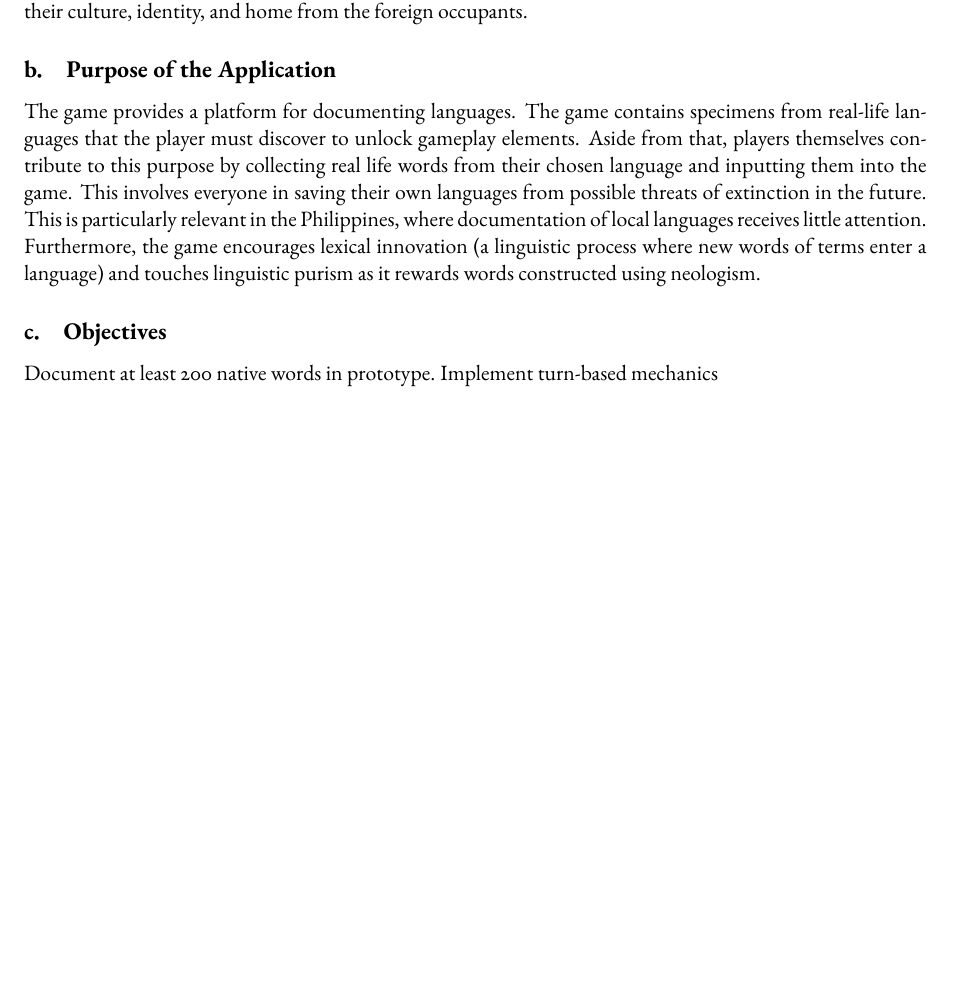
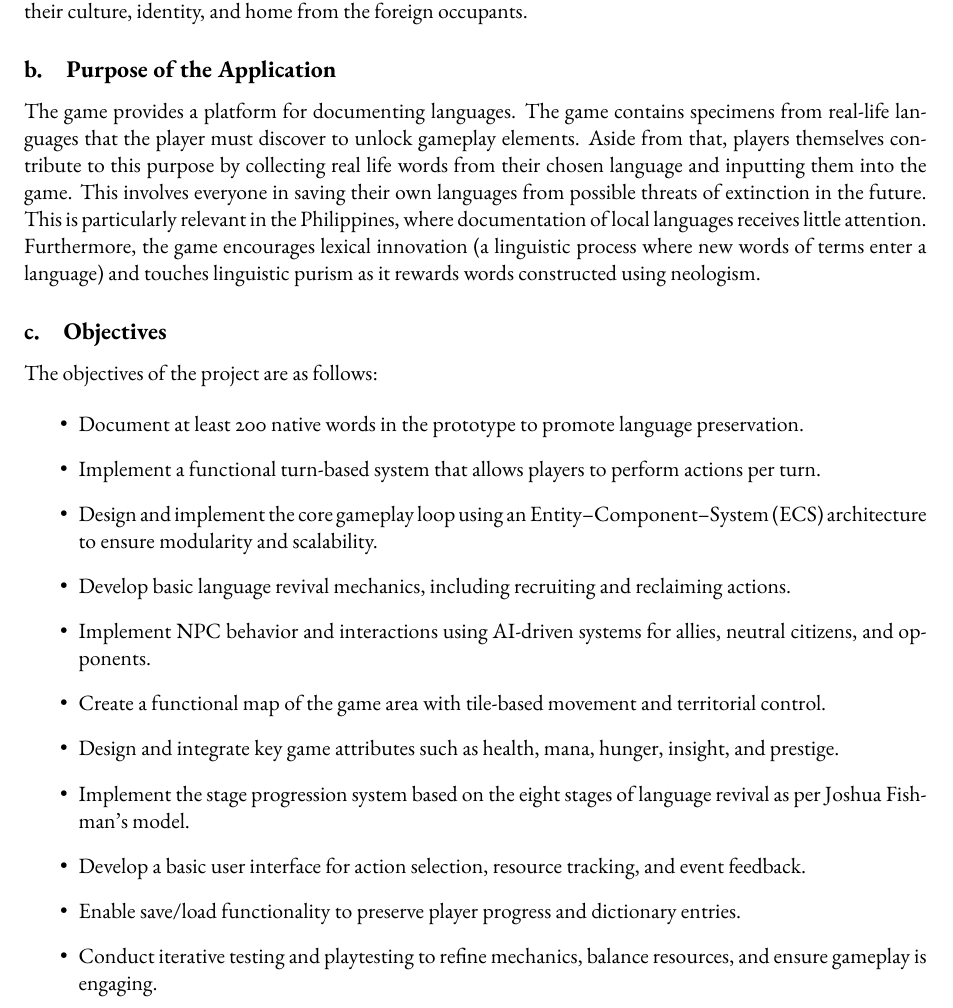
Before and after one commit to iamjonel/Revivers, a LaTeX document (gameProposal1.tex): part of page 2 of 17 before the commit and part of page 2 of 16 after it, cut so that both start at the same text, the shorter picture padded with empty space. Compiled offline with pdfLaTeX.

Commit message:
added objectives

```diff
--- a/gameProposal1.tex
+++ b/gameProposal1.tex
@@ -59,8 +59,21 @@ Revivers is a prospective open-source turn-based strategy game revolving around
 The game provides a platform for documenting languages. The game contains specimens from real-life languages that the player must discover to unlock gameplay elements. Aside from that, players themselves contribute to this purpose by collecting real life words from their chosen language and inputting them into the game. This involves everyone in saving their own languages from possible threats of extinction in the future. This is particularly relevant in the Philippines, where documentation of local languages receives little attention. Furthermore, the game encourages lexical innovation (a linguistic process where new words of terms enter a language) and touches linguistic purism as it rewards words constructed using neologism.
 
 \subsection{Objectives}
-Document at least 200 native words in prototype.
-Implement turn-based mechanics
+The objectives of the project are as follows:
+
+\begin{itemize}
+    \item Document at least 200 native words in the prototype to promote language preservation.
+    \item Implement a functional turn-based system that allows players to perform actions per turn.
+    \item Design and implement the core gameplay loop using an Entity–Component–System (ECS) architecture to ensure modularity and scalability.
+    \item Develop basic language revival mechanics, including recruiting and reclaiming actions.
+    \item Implement NPC behavior and interactions using AI-driven systems for allies, neutral citizens, and opponents.
+    \item Create a functional map of the game area with tile-based movement and territorial control.
+    \item Design and integrate key game attributes such as health, mana, hunger, insight, and prestige.
+    \item Implement the stage progression system based on the eight stages of language revival as per Joshua Fishman’s model.
+    \item Develop a basic user interface for action selection, resource tracking, and event feedback.
+    \item Enable save/load functionality to preserve player progress and dictionary entries.
+    \item Conduct iterative testing and playtesting to refine mechanics, balance resources, and ensure gameplay is engaging.
+\end{itemize}
 
 \subsection{Game Specifics}
 \subsubsection{Game Theme}
```
Also changed, not shown: gameProposal1/gameProposal1.pdf, gameProposal1.tex (12 more changed lines), 3 other files.
